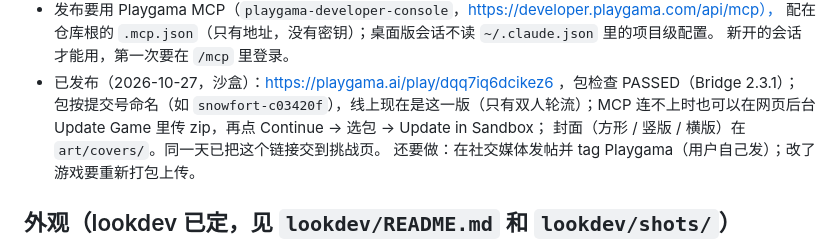
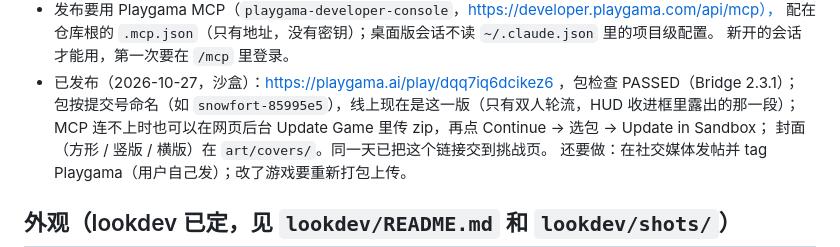
Before and after one commit to bigtaoo/snowfort, a Markdown page: design/README.md, the part around the change. GitHub-like rendering.

Commit message:
Design doc: snowfort-85995e5 (HUD kept inside the visible part of the frame) is the live sandbox build
Co-Authored-By: Claude Opus 5.5 <noreply@anthropic.com>

```diff
--- a/design/README.md
+++ b/design/README.md
@@ -161,7 +161,7 @@
   配在仓库根的 `.mcp.json`（只有地址，没有密钥）；桌面版会话不读 `~/.claude.json` 里的项目级配置。
   新开的会话才能用，第一次要在 `/mcp` 里登录。
 - 已发布（2026-10-27，沙盒）：https://playgama.ai/play/dqq7iq6dcikez6 ，包检查 PASSED（Bridge 2.3.1）；
-  包按提交号命名（如 `snowfort-c03420f`），线上现在是这一版（只有双人轮流）；MCP 连不上时也可以在网页后台
+  包按提交号命名（如 `snowfort-85995e5`），线上现在是这一版（只有双人轮流，HUD 收进框里露出的那一段）；MCP 连不上时也可以在网页后台
   Update Game 里传 zip，再点 Continue → 选包 → Update in Sandbox；
   封面（方形 / 竖版 / 横版）在 `art/covers/`。同一天已把这个链接交到挑战页。
   还要做：在社交媒体发帖并 tag Playgama（用户自己发）；改了游戏要重新打包上传。
```
